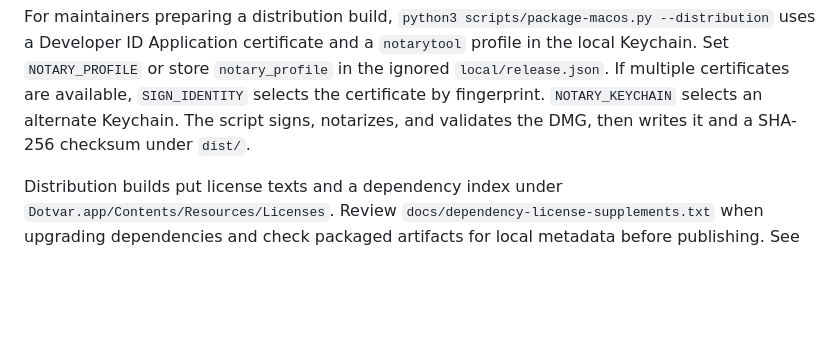
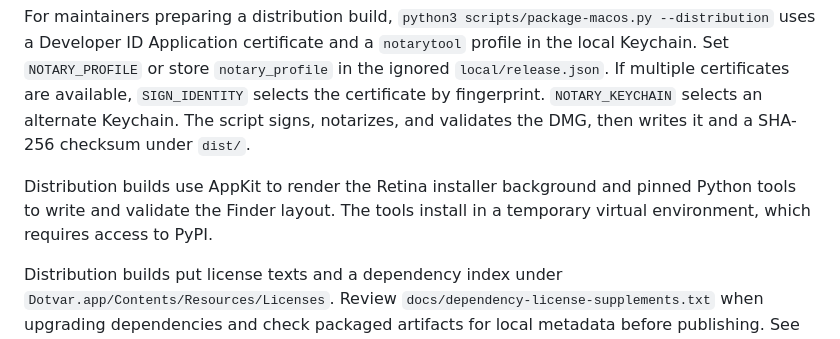
Before and after one commit to alejandro-garcia/dotvar, a Markdown page: CONTRIBUTING.md, the part around the change. Rendered like a GitHub page; blank space fills up the shorter version.

```diff
--- a/CONTRIBUTING.md
+++ b/CONTRIBUTING.md
@@ -56,6 +56,8 @@ The script builds the arm64 release with the macOS 15 deployment target, remaps
 
 For maintainers preparing a distribution build, `python3 scripts/package-macos.py --distribution` uses a Developer ID Application certificate and a `notarytool` profile in the local Keychain. Set `NOTARY_PROFILE` or store `notary_profile` in the ignored `local/release.json`. If multiple certificates are available, `SIGN_IDENTITY` selects the certificate by fingerprint. `NOTARY_KEYCHAIN` selects an alternate Keychain. The script signs, notarizes, and validates the DMG, then writes it and a SHA-256 checksum under `dist/`.
 
+Distribution builds use AppKit to render the Retina installer background and pinned Python tools to write and validate the Finder layout. The tools install in a temporary virtual environment, which requires access to PyPI.
+
 Distribution builds put license texts and a dependency index under `Dotvar.app/Contents/Resources/Licenses`. Review `docs/dependency-license-supplements.txt` when upgrading dependencies and check packaged artifacts for local metadata before publishing. See [third-party notices](THIRD_PARTY_NOTICES.md).
 
 ## Publish a GitHub release
```
Also changed, not shown: CHANGELOG.md (+4 -0 lines), README.md (+6 -0 lines), docs/resource-benchmark.md (added, +86 -0 lines), assets/resource-benchmark.png (added), 8 other files.
